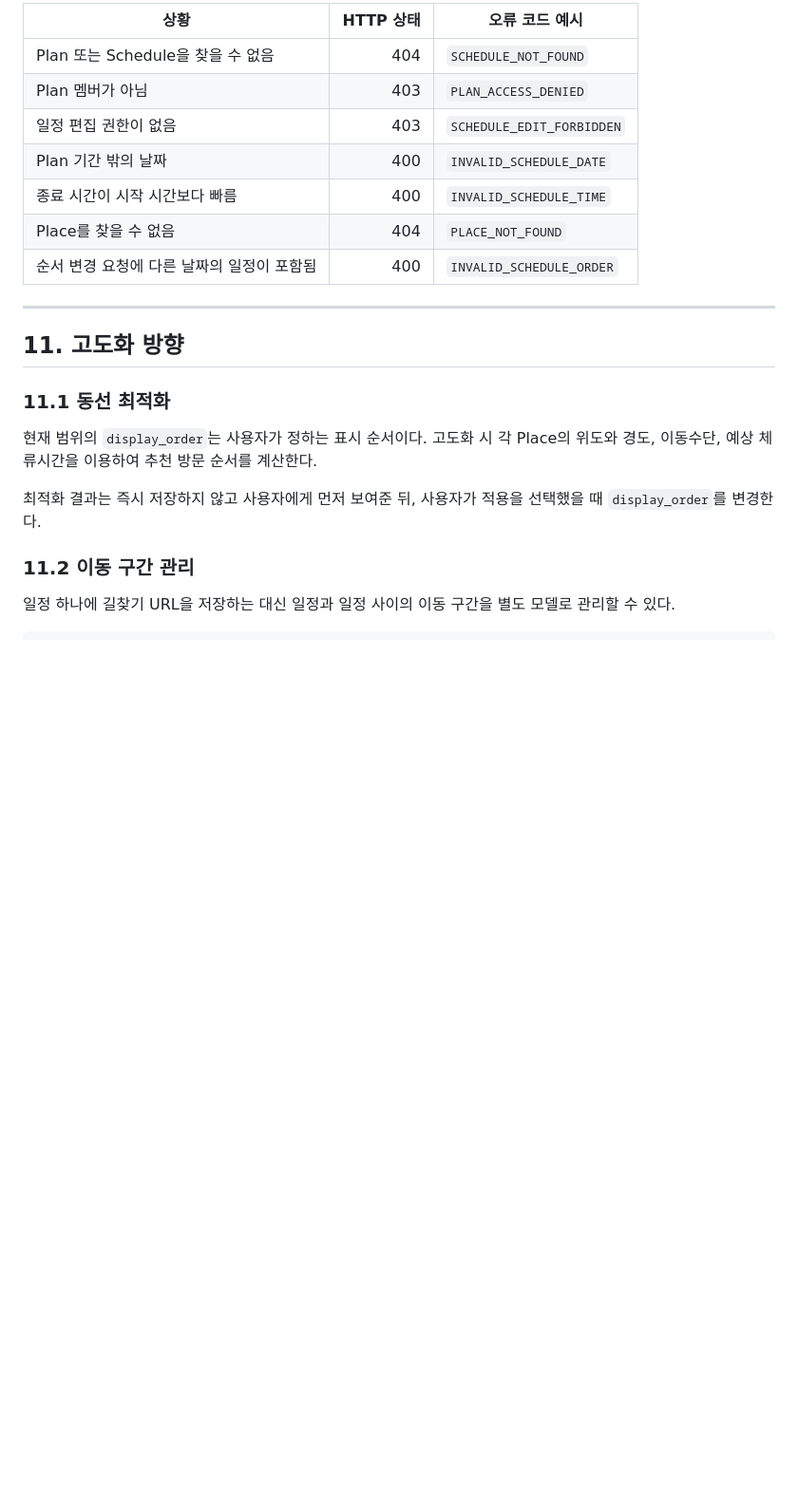
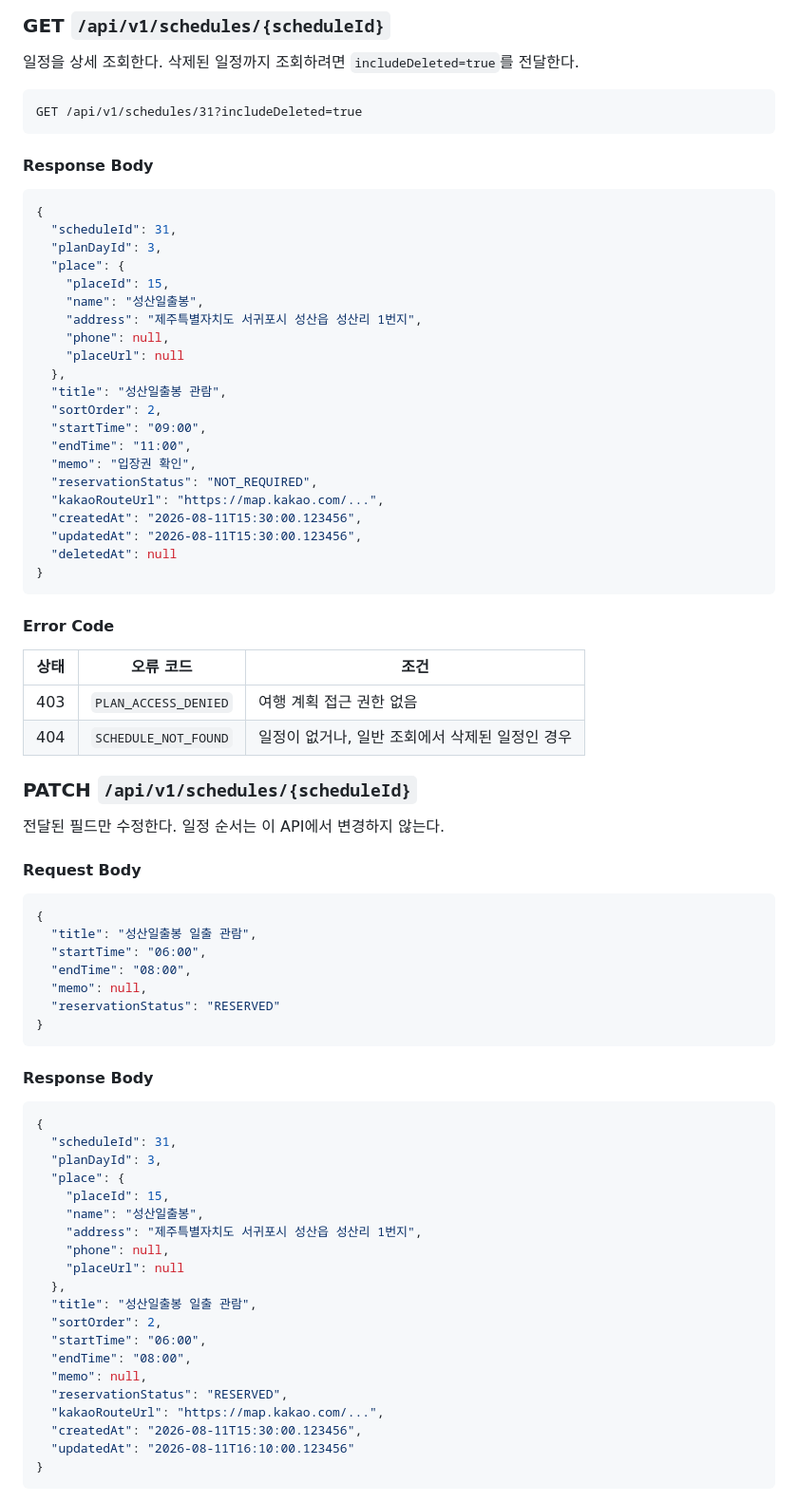
Before and after one commit to Groom-team2-project/Groom-Semi3-Project-Team2, a Markdown page: docs/schedules-spec.md, the part around one of its changes. Shown at 95% size. Drawn GitHub-style; blank space fills up the shorter version.

````diff
--- a/docs/schedules-spec.md
+++ b/docs/schedules-spec.md
@@ -361,24 +138,83 @@ Content-Type: application/json
 
-| 상황 | HTTP 상태 | 오류 코드 예시 |
-|---|---:|---|
-| Plan 또는 Schedule을 찾을 수 없음 | 404 | `SCHEDULE_NOT_FOUND` |
-| Plan 멤버가 아님 | 403 | `PLAN_ACCESS_DENIED` |
-| 일정 편집 권한이 없음 | 403 | `SCHEDULE_EDIT_FORBIDDEN` |
-| Plan 기간 밖의 날짜 | 400 | `INVALID_SCHEDULE_DATE` |
-| 종료 시간이 시작 시간보다 빠름 | 400 | `INVALID_SCHEDULE_TIME` |
-| Place를 찾을 수 없음 | 404 | `PLACE_NOT_FOUND` |
-| 순서 변경 요청에 다른 날짜의 일정이 포함됨 | 400 | `INVALID_SCHEDULE_ORDER` |
+### GET `/api/v1/schedules/{scheduleId}`
 
----
+일정을 상세 조회한다. 삭제된 일정까지 조회하려면 `includeDeleted=true`를 전달한다.
 
-## 11. 고도화 방향
+```http
+GET /api/v1/schedules/31?includeDeleted=true
+```
 
-### 11.1 동선 최적화
+#### Response Body
 
-현재 범위의 `display_order`는 사용자가 정하는 표시 순서이다. 고도화 시 각 Place의 위도와 경도, 이동수단, 예상 체류시간을 이용하여 추천 방문 순서를 계산한다.
+```json
+{
+  "scheduleId": 31,
+  "planDayId": 3,
+  "place": {
+    "placeId": 15,
+    "name": "성산일출봉",
+    "address": "제주특별자치도 서귀포시 성산읍 성산리 1번지",
+    "phone": null,
+    "placeUrl": null
+  },
+  "title": "성산일출봉 관람",
+  "sortOrder": 2,
+  "startTime": "09:00",
+  "endTime": "11:00",
+  "memo": "입장권 확인",
+  "reservationStatus": "NOT_REQUIRED",
+  "kakaoRouteUrl": "https://map.kakao.com/...",
+  "createdAt": "2026-08-11T15:30:00.123456",
+  "updatedAt": "2026-08-11T15:30:00.123456",
+  "deletedAt": null
+}
+```
 
-최적화 결과는 즉시 저장하지 않고 사용자에게 먼저 보여준 뒤, 사용자가 적용을 선택했을 때 `display_order`를 변경한다.
+#### Error Code
 
-### 11.2 이동 구간 관리
+| 상태 | 오류 코드 | 조건 |
+| --- | --- | --- |
+| 403 | `PLAN_ACCESS_DENIED` | 여행 계획 접근 권한 없음 |
+| 404 | `SCHEDULE_NOT_FOUND` | 일정이 없거나, 일반 조회에서 삭제된 일정인 경우 |
 
-일정 하나에 길찾기 URL을 저장하는 대신 일정과 일정 사이의 이동 구간을 별도 모델로 관리할 수 있다.
+### PATCH `/api/v1/schedules/{scheduleId}`
+
+전달된 필드만 수정한다. 일정 순서는 이 API에서 변경하지 않는다.
+
+#### Request Body
+
+```json
+{
+  "title": "성산일출봉 일출 관람",
+  "startTime": "06:00",
+  "endTime": "08:00",
+  "memo": null,
+  "reservationStatus": "RESERVED"
+}
+```
+
+#### Response Body
+
+```json
+{
+  "scheduleId": 31,
+  "planDayId": 3,
+  "place": {
+    "placeId": 15,
+    "name": "성산일출봉",
+    "address": "제주특별자치도 서귀포시 성산읍 성산리 1번지",
+    "phone": null,
+    "placeUrl": null
+  },
+  "title": "성산일출봉 일출 관람",
+  "sortOrder": 2,
+  "startTime": "06:00",
+  "endTime": "08:00",
+  "memo": null,
+  "reservationStatus": "RESERVED",
+  "kakaoRouteUrl": "https://map.kakao.com/...",
+  "createdAt": "2026-08-11T15:30:00.123456",
+  "updatedAt": "2026-08-11T16:10:00.123456"
+}
+```
+
````
Also changed, not shown: other parts of docs/schedules-spec.md (+267 -342 lines).
